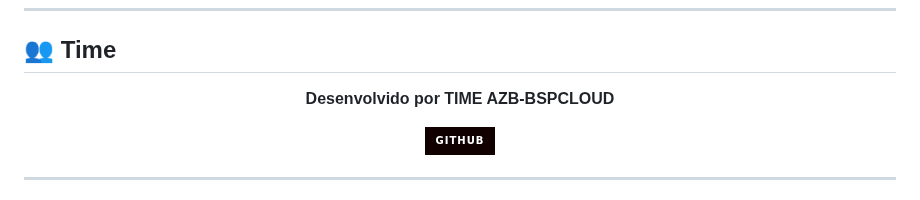
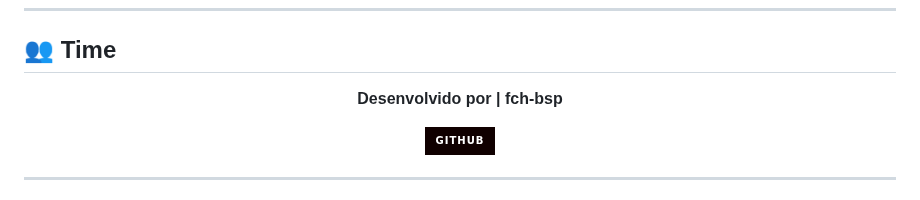
Before and after one commit to fch-bsp/app-Kanban, a Markdown page: README.md, the part around the change. Rendered like a GitHub page; badges without logos.

```diff
--- a/README.md
+++ b/README.md
@@ -278,7 +278,7 @@ Este projeto está sob a licença MIT. Veja o arquivo [LICENSE](LICENSE) para ma
 
 <div align="center">
 
-**Desenvolvido por TIME AZB-BSPCLOUD**
+**Desenvolvido por | fch-bsp**
 
 [![GitHub](https://img.shields.io/badge/GitHub-100000?style=for-the-badge&logo=github&logoColor=white)](https://github.com/fch-bsp)
 
```
